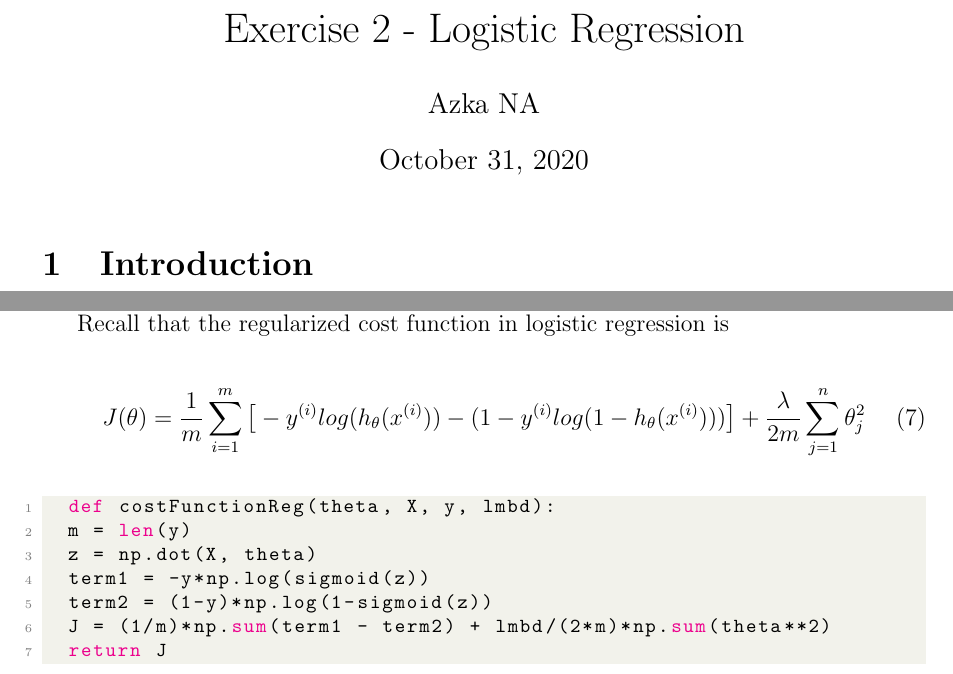
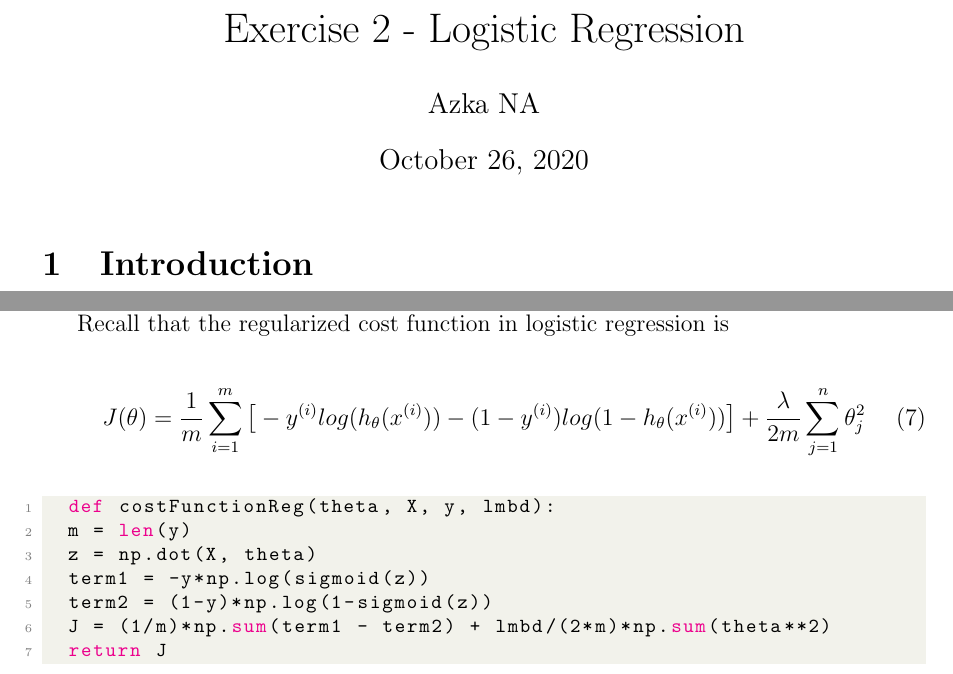
Before and after one commit to azukacchi/AndrewNg-MLCoursera, a LaTeX problem sheet (Exercise2/exercise2.tex): two parts of pages 1 and 10 of 16, joined at a grey line, cut so that both start at the same text. Compiled offline with pdfLaTeX.

Commit message:
fixing typo in eq 3 and 7

```diff
--- a/Exercise2/exercise2.tex
+++ b/Exercise2/exercise2.tex
@@ -57,7 +57,8 @@
 %%%%%%%%%%%%%%%%%
 \title{Exercise 2 - Logistic Regression}
 \author{Azka NA}
-\date{\today}
+%\date{\today}
+\date{October 26, 2020}
 
 \begin{document}
 \maketitle
```
Also changed, not shown: Exercise2/exercise2.pdf, Exercise2/exercise2.tex (4 more changed lines).
